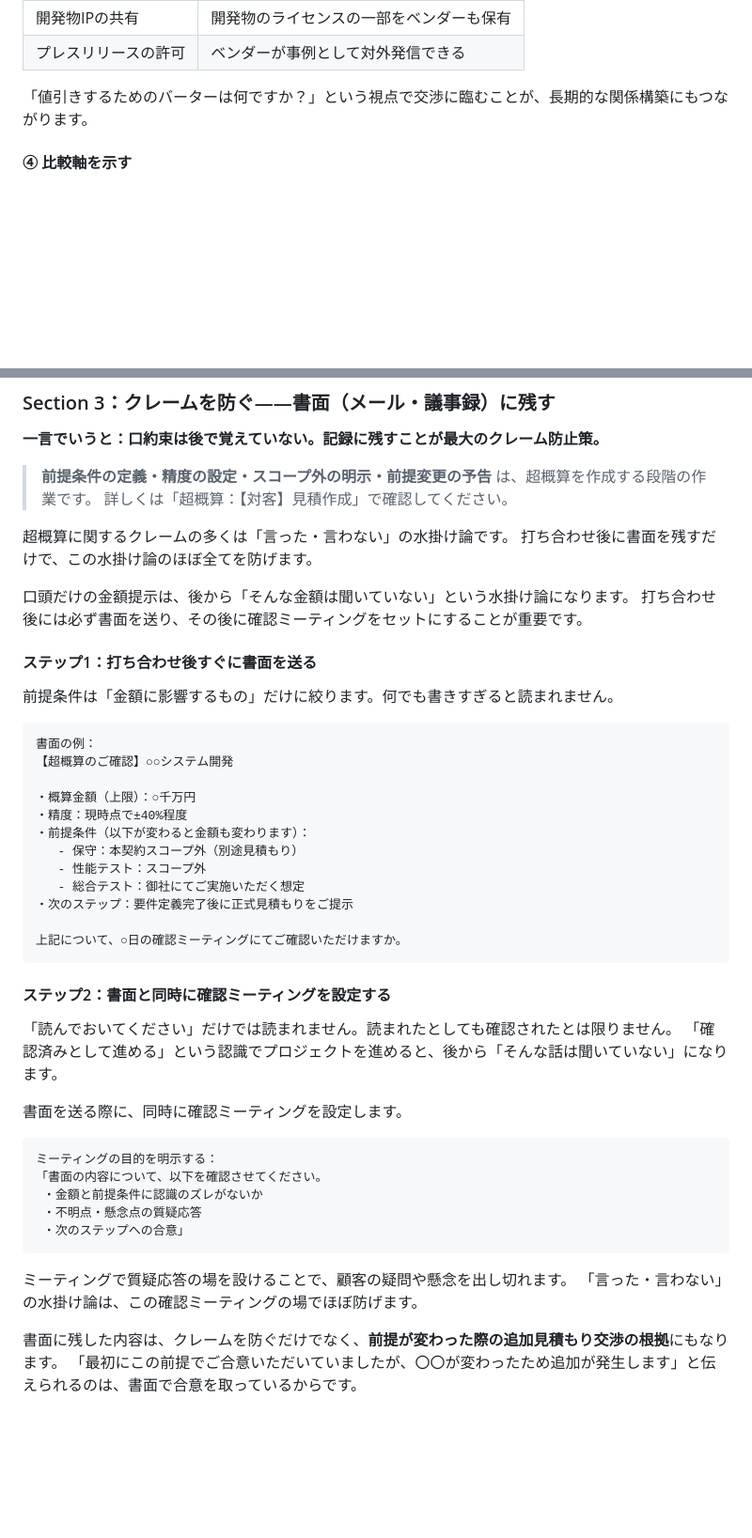
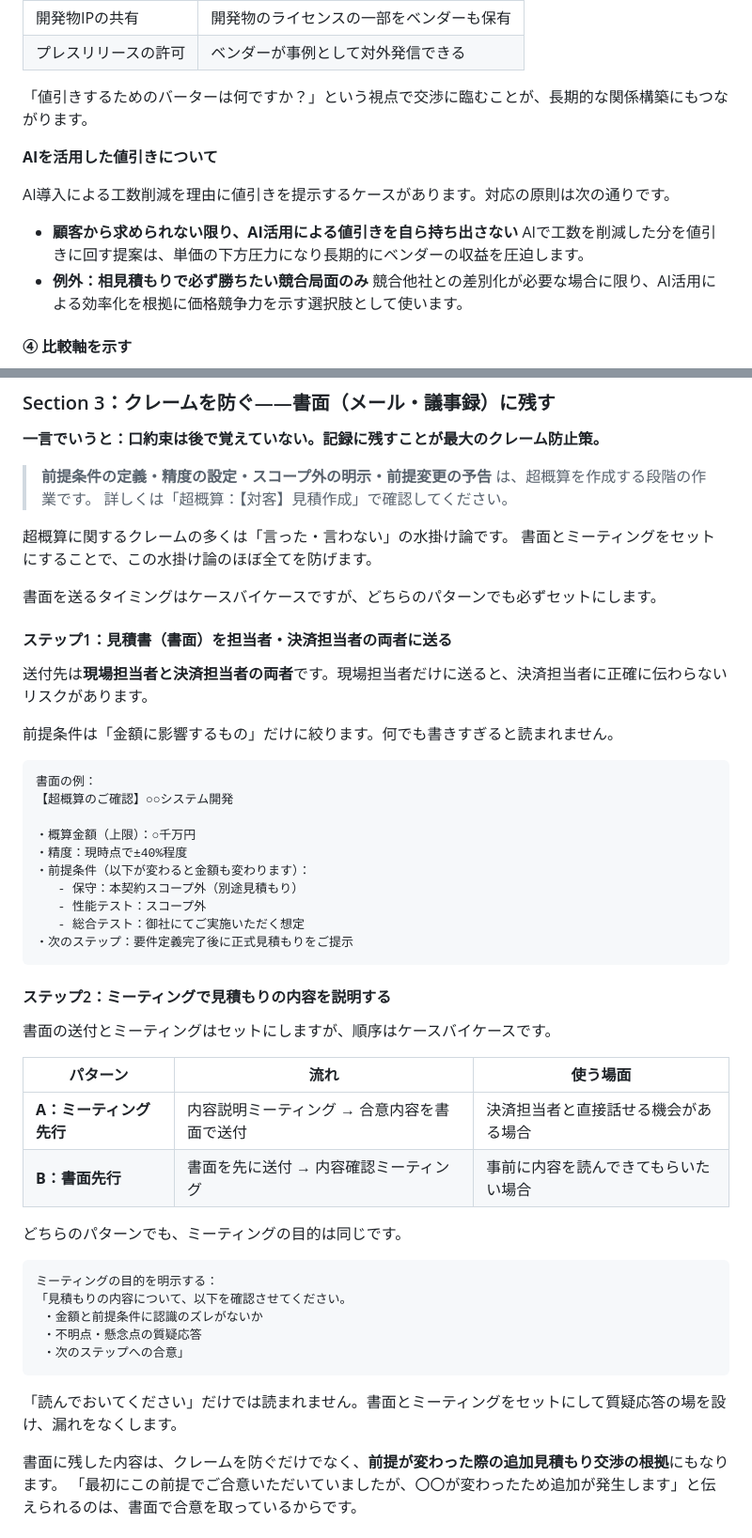
Before and after one commit to mito-work/learning-pm, a Markdown page: stakeholder-kanri/tachiage/cho_gaisan_taikyaku_cho_gaisan_naiyo_no_dashin_contents.md, 2 parts joined by grey strips. Shown at 94% size. Drawn GitHub-style; blank space fills up the shorter version.

Commit message:
ステークホルダー管理・立ち上げコンテンツを修正

````diff
--- a/stakeholder-kanri/tachiage/cho_gaisan_taikyaku_cho_gaisan_naiyo_no_dashin_contents.md
+++ b/stakeholder-kanri/tachiage/cho_gaisan_taikyaku_cho_gaisan_naiyo_no_dashin_contents.md
@@ -152,6 +152,15 @@ PMが超概算の打診を苦手とする理由は、「誰に・どう・何を
 
 「値引きするためのバーターは何ですか？」という視点で交渉に臨むことが、長期的な関係構築にもつながります。
 
+**AIを活用した値引きについて**
+
+AI導入による工数削減を理由に値引きを提示するケースがあります。対応の原則は次の通りです。
+
+- **顧客から求められない限り、AI活用による値引きを自ら持ち出さない**
+  AIで工数を削減した分を値引きに回す提案は、単価の下方圧力になり長期的にベンダーの収益を圧迫します。
+- **例外：相見積もりで必ず勝ちたい競合局面のみ**
+  競合他社との差別化が必要な場合に限り、AI活用による効率化を根拠に価格競争力を示す選択肢として使います。
+
 #### ④ 比較軸を示す
 
 金額だけを提示すると「高いか安いか」の判断ができません。
@@ -175,12 +184,13 @@ PMが超概算の打診を苦手とする理由は、「誰に・どう・何を
 > 詳しくは「超概算：【対客】見積作成」で確認してください。
 
 超概算に関するクレームの多くは「言った・言わない」の水掛け論です。
-打ち合わせ後に書面を残すだけで、この水掛け論のほぼ全てを防げます。
+書面とミーティングをセットにすることで、この水掛け論のほぼ全てを防げます。
 
-口頭だけの金額提示は、後から「そんな金額は聞いていない」という水掛け論になります。
-打ち合わせ後には必ず書面を送り、その後に確認ミーティングをセットにすることが重要です。
+書面を送るタイミングはケースバイケースですが、どちらのパターンでも必ずセットにします。
 
-#### ステップ1：打ち合わせ後すぐに書面を送る
+#### ステップ1：見積書（書面）を担当者・決済担当者の両者に送る
+
+送付先は**現場担当者と決済担当者の両者**です。現場担当者だけに送ると、決済担当者に正確に伝わらないリスクがあります。
 
 前提条件は「金額に影響するもの」だけに絞ります。何でも書きすぎると読まれません。
 
@@ -195,27 +205,28 @@ PMが超概算の打診を苦手とする理由は、「誰に・どう・何を
    - 性能テスト：スコープ外
    - 総合テスト：御社にてご実施いただく想定
 ・次のステップ：要件定義完了後に正式見積もりをご提示
-
-上記について、○日の確認ミーティングにてご確認いただけますか。
 ```
 
-#### ステップ2：書面と同時に確認ミーティングを設定する
+#### ステップ2：ミーティングで見積もりの内容を説明する
 
-「読んでおいてください」だけでは読まれません。読まれたとしても確認されたとは限りません。
-「確認済みとして進める」という認識でプロジェクトを進めると、後から「そんな話は聞いていない」になります。
+書面の送付とミーティングはセットにしますが、順序はケースバイケースです。
 
-書面を送る際に、同時に確認ミーティングを設定します。
+| パターン | 流れ | 使う場面 |
+|--------|-----|--------|
+| **A：ミーティング先行** | 内容説明ミーティング → 合意内容を書面で送付 | 決済担当者と直接話せる機会がある場合 |
+| **B：書面先行** | 書面を先に送付 → 内容確認ミーティング | 事前に内容を読んできてもらいたい場合 |
+
+どちらのパターンでも、ミーティングの目的は同じです。
 
 ```
 ミーティングの目的を明示する：
-「書面の内容について、以下を確認させてください。
+「見積もりの内容について、以下を確認させてください。
  ・金額と前提条件に認識のズレがないか
  ・不明点・懸念点の質疑応答
  ・次のステップへの合意」
 ```
 
-ミーティングで質疑応答の場を設けることで、顧客の疑問や懸念を出し切れます。
-「言った・言わない」の水掛け論は、この確認ミーティングの場でほぼ防げます。
+「読んでおいてください」だけでは読まれません。書面とミーティングをセットにして質疑応答の場を設け、漏れをなくします。
 
 書面に残した内容は、クレームを防ぐだけでなく、**前提が変わった際の追加見積もり交渉の根拠**にもなります。
 「最初にこの前提でご合意いただいていましたが、〇〇が変わったため追加が発生します」と伝えられるのは、書面で合意を取っているからです。
````
Also changed, not shown: stakeholder-kanri/tachiage/cho_gaisan_taikyaku_tantousha_yosan_dashin_fuka_ji_no_kessaisha_kakunin_contents.md (+11 -6 lines).
